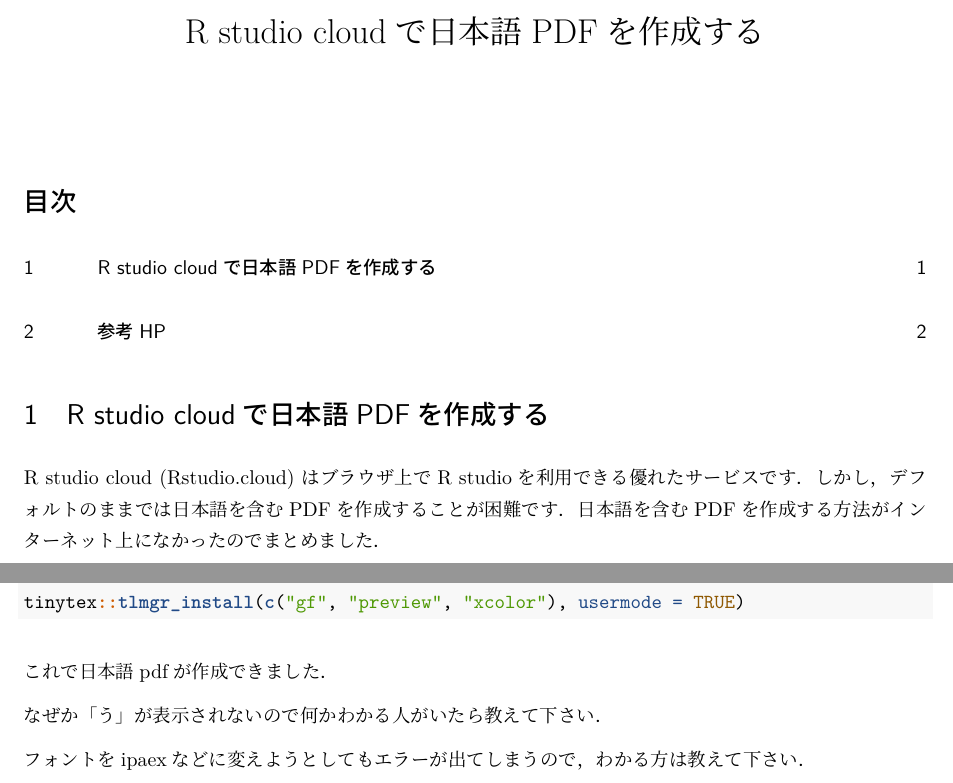
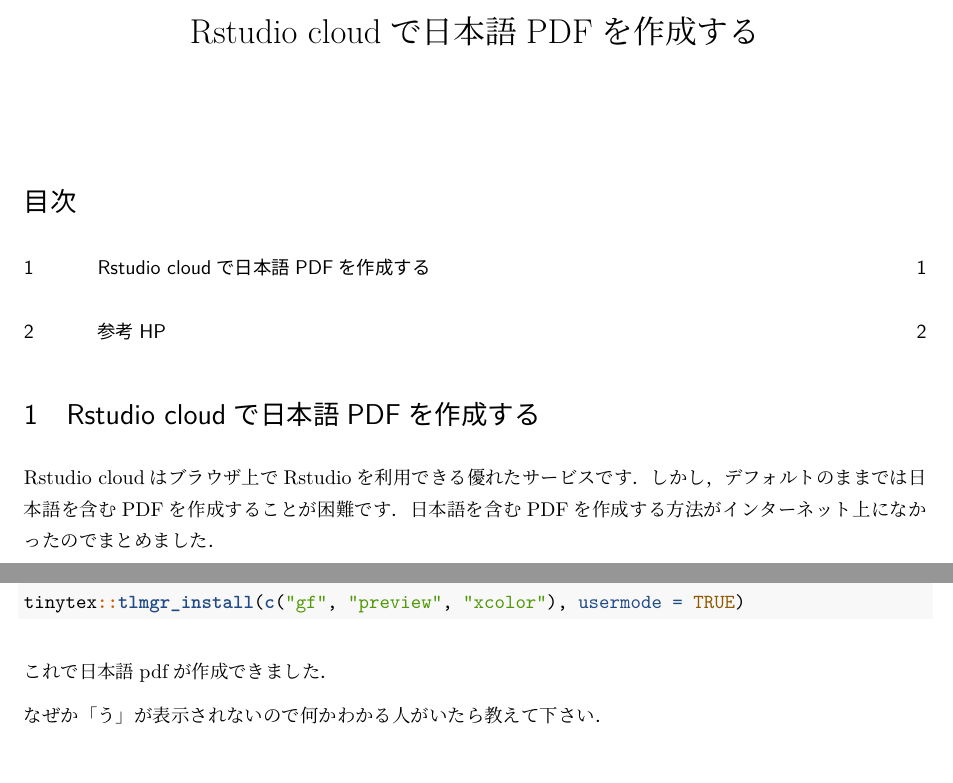
Before and after one commit to N-Yukihiro/Creating-Japanese-PDFs-on-R-studio-cloud, an R Markdown document (japanese.Rmd): two parts of page 1 of 2, joined at a grey line, cut so that both start at the same text. The pictures show the output file japanese.pdf that the author committed with the source.

Commit message:
change fonts

````diff
--- a/japanese.Rmd
+++ b/japanese.Rmd
@@ -1,9 +1,12 @@
 ---
-title: "R studio cloudで日本語PDFを作成する"
+title: "Rstudio cloudで日本語PDFを作成する"
 site: bookdown::bookdown_site
 output:
   bookdown::pdf_book:
     latex_engine: xelatex
+header-includes:
+  - \usepackage{zxjatype}
+  - \usepackage[haranoaji]{zxjafont}
 documentclass: bxjsarticle
 classoption: xelatex,ja=standard
 ---
@@ -15,9 +18,9 @@
                       warning = FALSE)
 ```
 
-# R studio cloudで日本語PDFを作成する
+# Rstudio cloudで日本語PDFを作成する
 
-R studio cloud (Rstudio.cloud) はブラウザ上でR studioを利用できる優れたサービスです．
+Rstudio cloudはブラウザ上でRstudioを利用できる優れたサービスです．
 しかし，デフォルトのままでは日本語を含むPDFを作成することが困難です．
 日本語を含むPDFを作成する方法がインターネット上になかったのでまとめました．
 
@@ -43,8 +46,6 @@
 
 なぜか「う」が表示されないので何かわかる人がいたら教えて下さい．
 
-フォントをipaexなどに変えようとしてもエラーが出てしまうので，わかる方は教えて下さい．
-
 # 参考HP
 
 - https://community.rstudio.com/t/latex-language-package-installation-not-working/51596/11
````
Also changed, not shown: japanese.pdf, japanese.Rmd (2 more changed lines).
